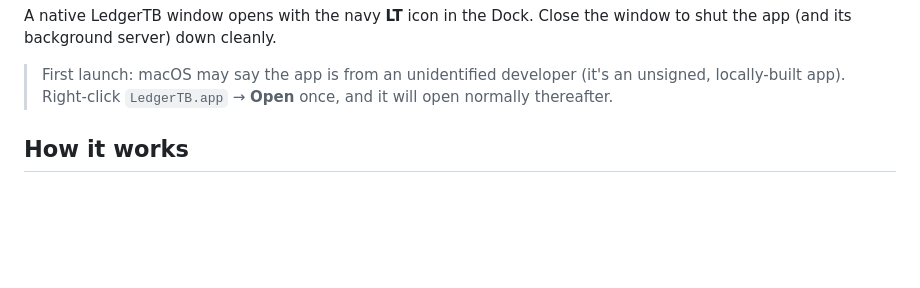
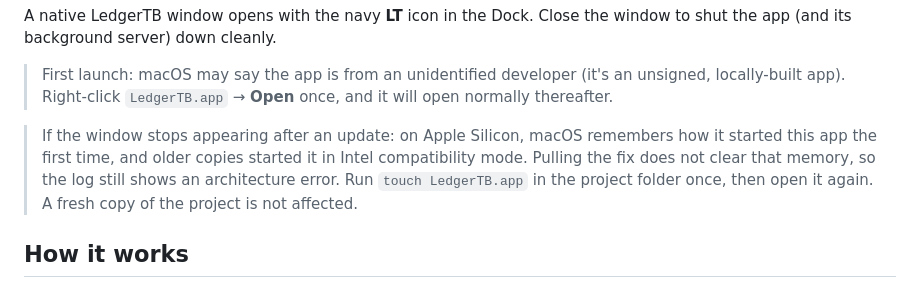
Before and after one commit to charliebarmore/LedgerTB, a Markdown page: DESKTOP.md, the part around the change. Rendered like a GitHub page; blank space fills up the shorter version.

Commit message:
Note the stale launch registration in DESKTOP.md
macOS caches how it launched the bundle against the bundle directory's
mtime. Updating Contents/Info.plist does not bump it, so anyone who ran
the source wrapper before this fix keeps launching under Rosetta until
the bundle is touched.

Co-Authored-By: Claude Opus 5 <noreply@anthropic.com>

```diff
--- a/DESKTOP.md
+++ b/DESKTOP.md
@@ -30,6 +30,13 @@ window to shut the app (and its background server) down cleanly.
 > First launch: macOS may say the app is from an unidentified developer (it's an
 > unsigned, locally-built app). Right-click `LedgerTB.app` → **Open** once, and
 > it will open normally thereafter.
+
+> If the window stops appearing after an update: on Apple Silicon, macOS
+> remembers how it started this app the first time, and older copies started it
+> in Intel compatibility mode. Pulling the fix does not clear that memory, so
+> the log still shows an architecture error. Run `touch LedgerTB.app` in the
+> project folder once, then open it again. A fresh copy of the project is not
+> affected.
 
 ## How it works
 
```
